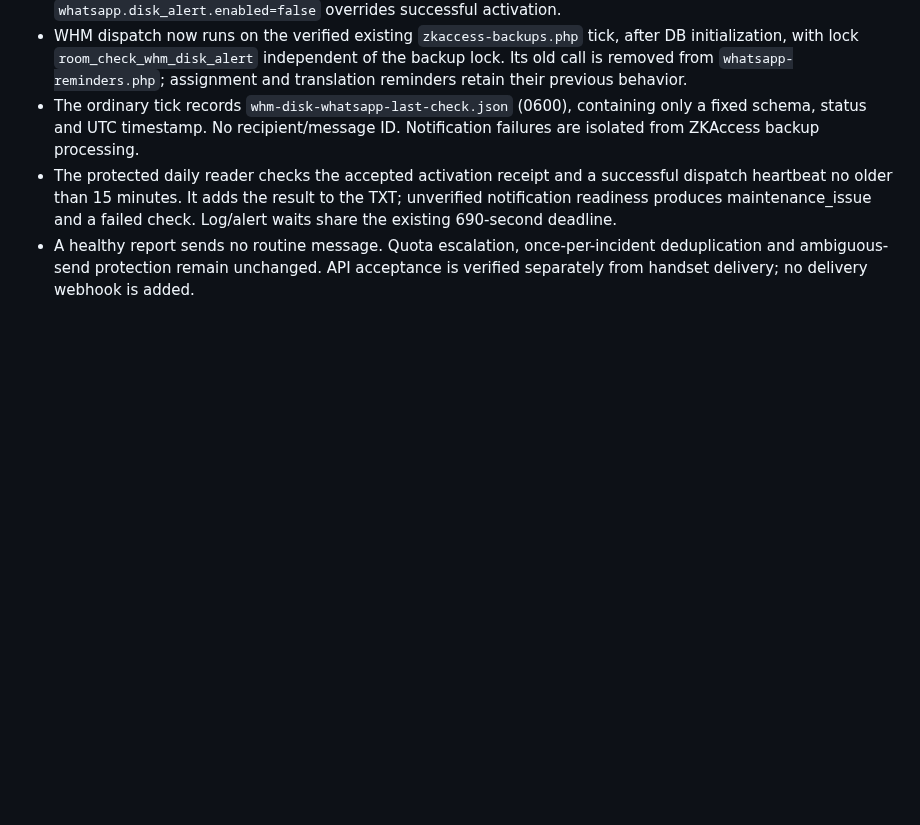
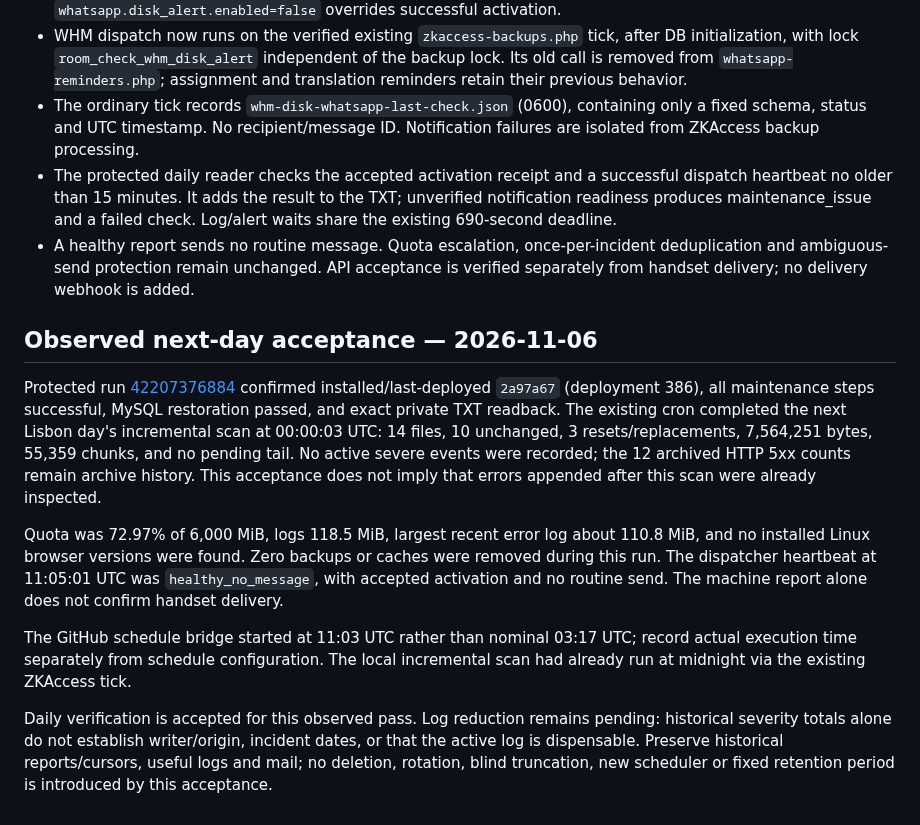
Before and after one commit to danieldeploy/room-check, a Markdown page: docs/CPANEL_DISK_MAINTENANCE.md, the part around the change. Rendered like a GitHub page; blank space fills up the shorter version.

Commit message:
Record observed next-day cPanel verification and remaining log cleanup boundary

```diff
--- a/docs/CPANEL_DISK_MAINTENANCE.md
+++ b/docs/CPANEL_DISK_MAINTENANCE.md
@@ -220,3 +220,31 @@ actual private test receipt and ordinary dispatch heartbeat.
 - A healthy report sends no routine message. Quota escalation, once-per-incident
   deduplication and ambiguous-send protection remain unchanged. API acceptance
   is verified separately from handset delivery; no delivery webhook is added.
+
+
+## Observed next-day acceptance — 2026-11-06
+
+Protected run [42207376884](https://github.com/danieldeploy/room-check/actions/runs/42207376884)
+confirmed installed/last-deployed `2a97a67` (deployment 386), all maintenance
+steps successful, MySQL restoration passed, and exact private TXT readback.
+The existing cron completed the next Lisbon day's incremental scan at
+00:00:03 UTC: 14 files, 10 unchanged, 3 resets/replacements, 7,564,251 bytes,
+55,359 chunks, and no pending tail. No active severe events were recorded;
+the 12 archived HTTP 5xx counts remain archive history. This acceptance does
+not imply that errors appended after this scan were already inspected.
+
+Quota was 72.97% of 6,000 MiB, logs 118.5 MiB, largest recent error log about
+110.8 MiB, and no installed Linux browser versions were found. Zero backups
+or caches were removed during this run. The dispatcher heartbeat at 11:05:01
+UTC was `healthy_no_message`, with accepted activation and no routine send.
+The machine report alone does not confirm handset delivery.
+
+The GitHub schedule bridge started at 11:03 UTC rather than nominal 03:17 UTC;
+record actual execution time separately from schedule configuration. The local
+incremental scan had already run at midnight via the existing ZKAccess tick.
+
+Daily verification is accepted for this observed pass. Log reduction remains
+pending: historical severity totals alone do not establish writer/origin,
+incident dates, or that the active log is dispensable. Preserve historical
+reports/cursors, useful logs and mail; no deletion, rotation, blind truncation,
+new scheduler or fixed retention period is introduced by this acceptance.
```
